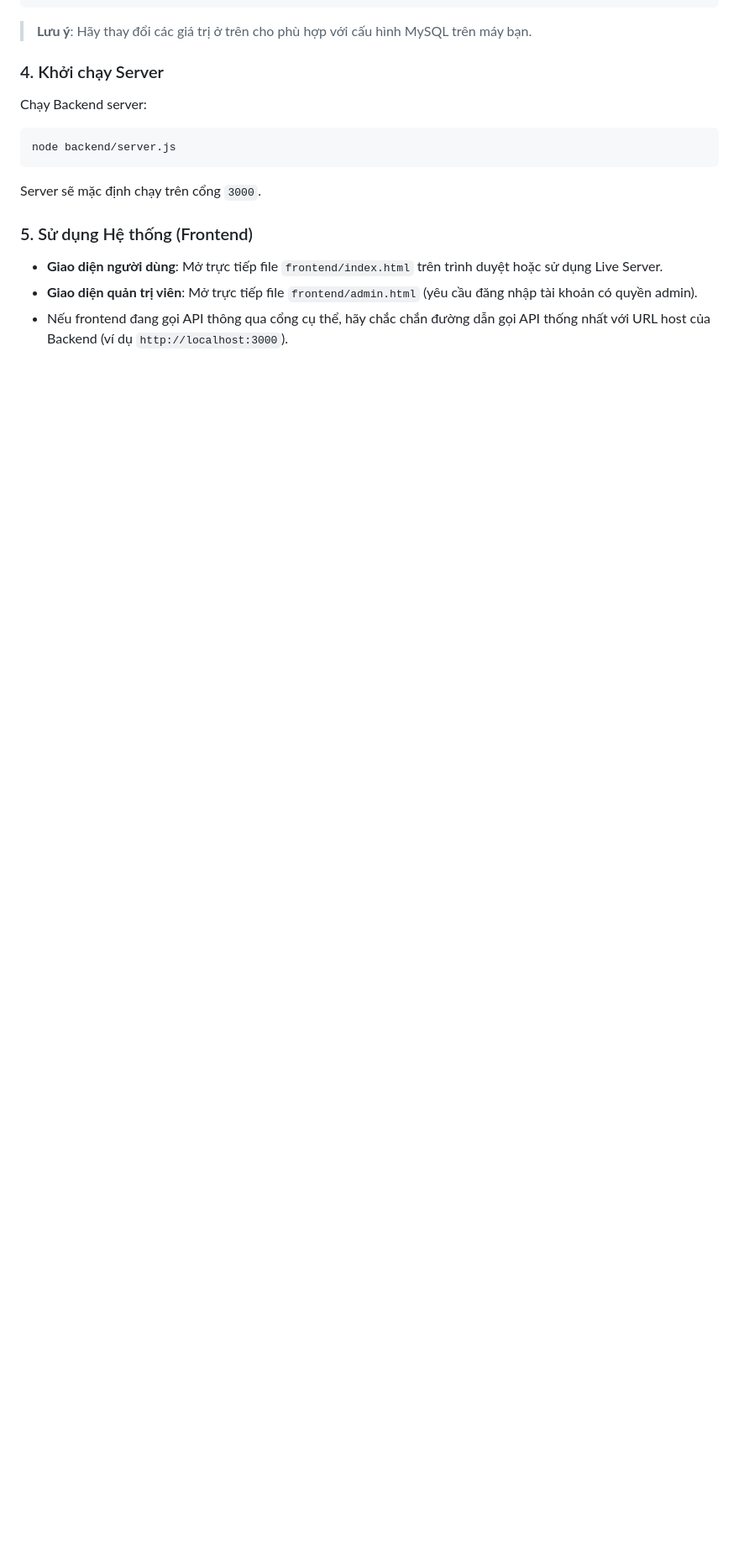
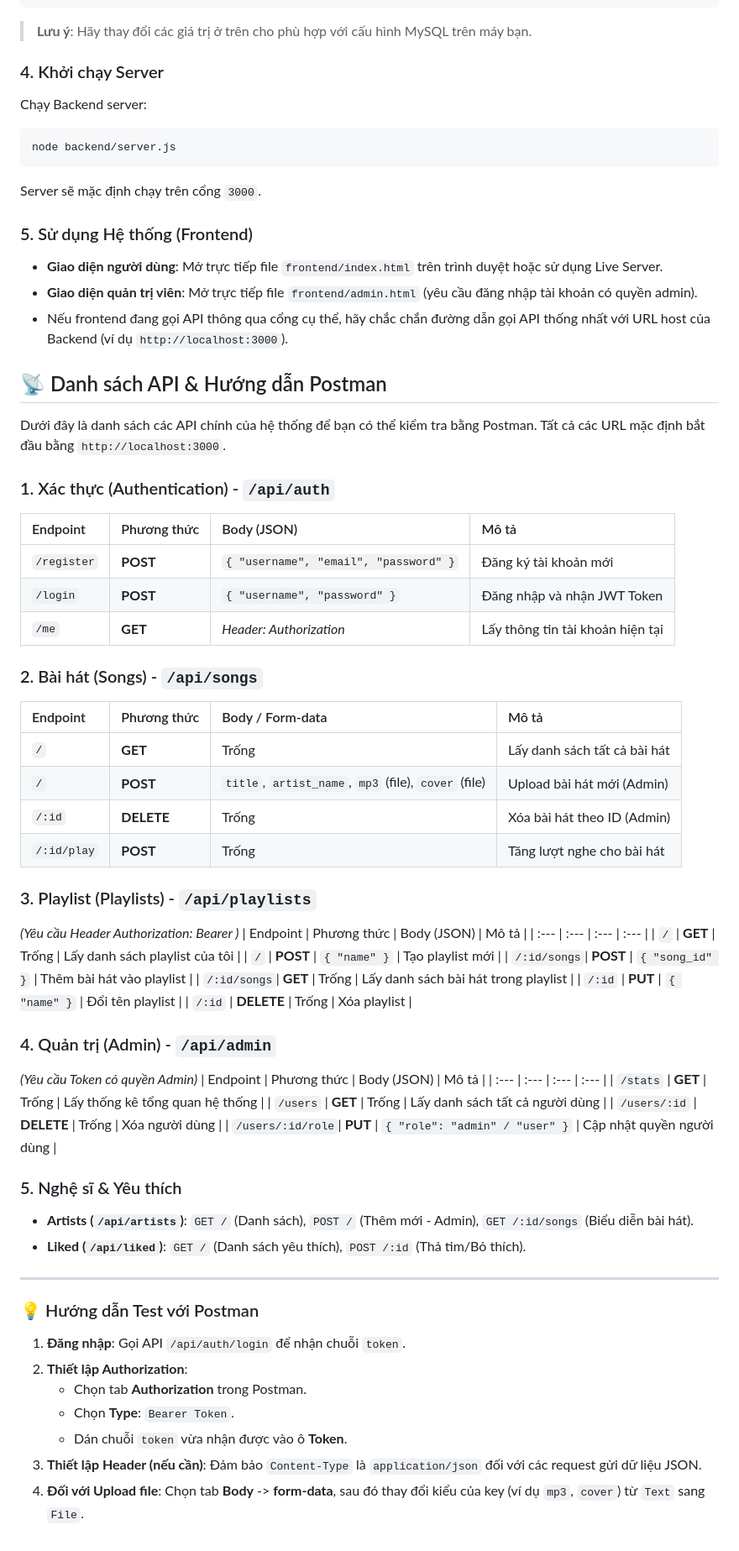
Before and after one commit to nduong18/PTIT-MUSIC-, a Markdown page: README.md, the part around the change. Shown at 84% size. GitHub-like rendering; blank space fills up the shorter version.

Commit message:
docs: Update project documentation in README.

```diff
--- a/README.md
+++ b/README.md
@@ -91,3 +91,58 @@ Server sẽ mặc định chạy trên cổng `3000`.
 - **Giao diện người dùng**: Mở trực tiếp file `frontend/index.html` trên trình duyệt hoặc sử dụng Live Server.
 - **Giao diện quản trị viên**: Mở trực tiếp file `frontend/admin.html` (yêu cầu đăng nhập tài khoản có quyền admin).
 - Nếu frontend đang gọi API thông qua cổng cụ thể, hãy chắc chắn đường dẫn gọi API thống nhất với URL host của Backend (ví dụ `http://localhost:3000`).
+
+## 📡 Danh sách API & Hướng dẫn Postman
+
+Dưới đây là danh sách các API chính của hệ thống để bạn có thể kiểm tra bằng Postman. Tất cả các URL mặc định bắt đầu bằng `http://localhost:3000`.
+
+### 1. Xác thực (Authentication) - `/api/auth`
+| Endpoint | Phương thức | Body (JSON) | Mô tả |
+| :--- | :--- | :--- | :--- |
+| `/register` | **POST** | `{ "username", "email", "password" }` | Đăng ký tài khoản mới |
+| `/login` | **POST** | `{ "username", "password" }` | Đăng nhập và nhận JWT Token |
+| `/me` | **GET** | *Header: Authorization* | Lấy thông tin tài khoản hiện tại |
+
+### 2. Bài hát (Songs) - `/api/songs`
+| Endpoint | Phương thức | Body / Form-data | Mô tả |
+| :--- | :--- | :--- | :--- |
+| `/` | **GET** | Trống | Lấy danh sách tất cả bài hát |
+| `/` | **POST** | `title`, `artist_name`, `mp3` (file), `cover` (file) | Upload bài hát mới (Admin) |
+| `/:id` | **DELETE** | Trống | Xóa bài hát theo ID (Admin) |
+| `/:id/play` | **POST** | Trống | Tăng lượt nghe cho bài hát |
+
+### 3. Playlist (Playlists) - `/api/playlists`
+*(Yêu cầu Header Authorization: Bearer <token>)*
+| Endpoint | Phương thức | Body (JSON) | Mô tả |
+| :--- | :--- | :--- | :--- |
+| `/` | **GET** | Trống | Lấy danh sách playlist của tôi |
+| `/` | **POST** | `{ "name" }` | Tạo playlist mới |
+| `/:id/songs`| **POST** | `{ "song_id" }` | Thêm bài hát vào playlist |
+| `/:id/songs`| **GET** | Trống | Lấy danh sách bài hát trong playlist |
+| `/:id` | **PUT** | `{ "name" }` | Đổi tên playlist |
+| `/:id` | **DELETE** | Trống | Xóa playlist |
+
+### 4. Quản trị (Admin) - `/api/admin`
+*(Yêu cầu Token có quyền Admin)*
+| Endpoint | Phương thức | Body (JSON) | Mô tả |
+| :--- | :--- | :--- | :--- |
+| `/stats` | **GET** | Trống | Lấy thống kê tổng quan hệ thống |
+| `/users` | **GET** | Trống | Lấy danh sách tất cả người dùng |
+| `/users/:id` | **DELETE** | Trống | Xóa người dùng |
+| `/users/:id/role`| **PUT** | `{ "role": "admin" / "user" }` | Cập nhật quyền người dùng |
+
+### 5. Nghệ sĩ & Yêu thích
+- **Artists (`/api/artists`)**: `GET /` (Danh sách), `POST /` (Thêm mới - Admin), `GET /:id/songs` (Biểu diễn bài hát).
+- **Liked (`/api/liked`)**: `GET /` (Danh sách yêu thích), `POST /:id` (Thả tim/Bỏ thích).
+
+---
+
+### 💡 Hướng dẫn Test với Postman
+
+1. **Đăng nhập**: Gọi API `/api/auth/login` để nhận chuỗi `token`.
+2. **Thiết lập Authorization**:
+   - Chọn tab **Authorization** trong Postman.
+   - Chọn **Type**: `Bearer Token`.
+   - Dán chuỗi `token` vừa nhận được vào ô **Token**.
+3. **Thiết lập Header (nếu cần)**: Đảm bảo `Content-Type` là `application/json` đối với các request gửi dữ liệu JSON.
+4. **Đối với Upload file**: Chọn tab **Body** -> **form-data**, sau đó thay đổi kiểu của key (ví dụ `mp3`, `cover`) từ `Text` sang `File`.
```
